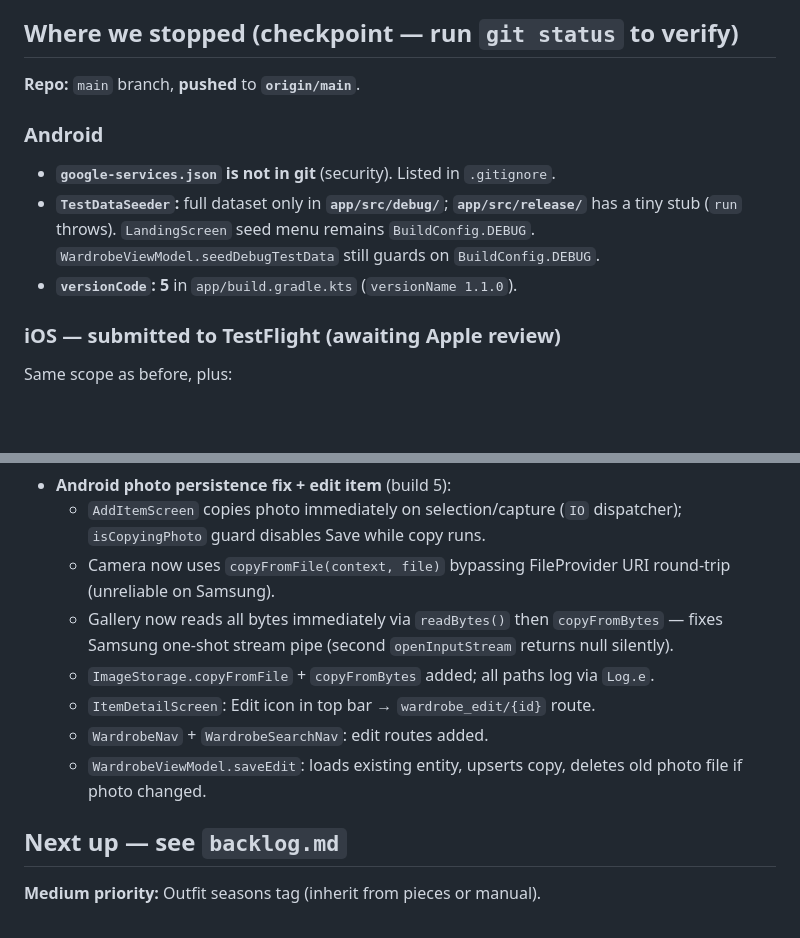
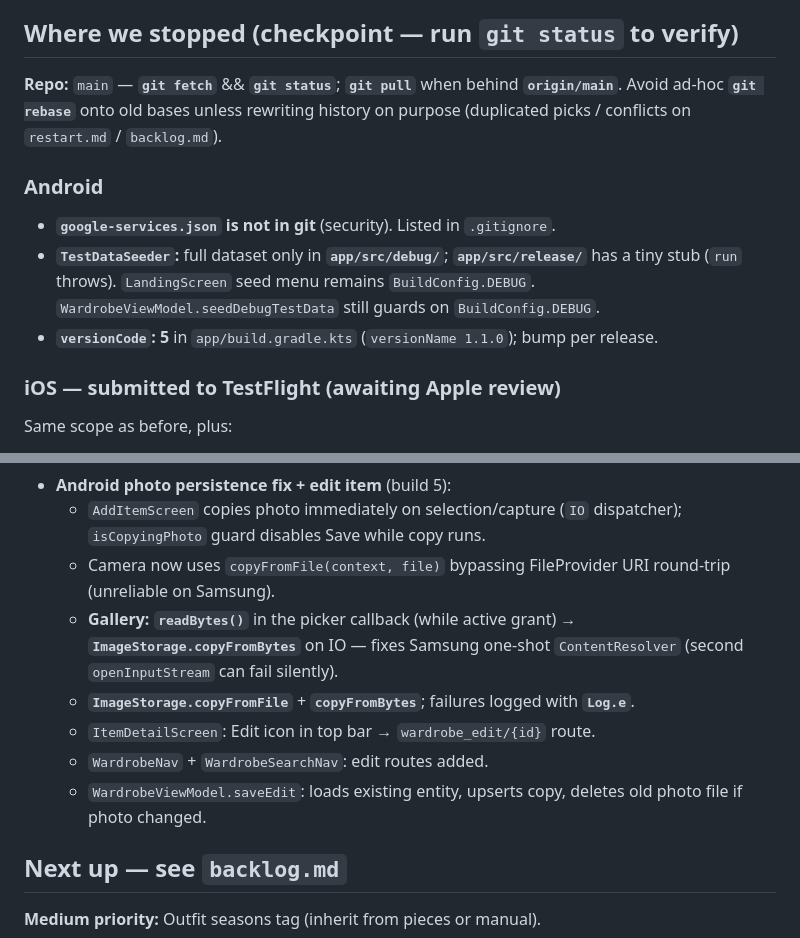
Before and after one commit to Grayrider2500/outfit-tracker, a Markdown page: restart.md, 2 parts joined by grey strips. Drawn GitHub-style; blank space fills up the shorter version.

```diff
--- a/restart.md
+++ b/restart.md
@@ -4,12 +4,12 @@
 
 ## Where we stopped (checkpoint — run `git status` to verify)
 
-**Repo:** `main` branch, **pushed** to **`origin/main`**.
+**Repo:** `main` — **`git fetch`** && **`git status`**; **`git pull`** when behind **`origin/main`**. Avoid ad‑hoc **`git rebase`** onto old bases unless rewriting history on purpose (duplicated picks / conflicts on `restart.md` / `backlog.md`).
 
 ### Android
 - **`google-services.json` is not in git** (security). Listed in `.gitignore`.
 - **`TestDataSeeder`:** full dataset only in **`app/src/debug/`**; **`app/src/release/`** has a tiny stub (`run` throws). `LandingScreen` seed menu remains `BuildConfig.DEBUG`. `WardrobeViewModel.seedDebugTestData` still guards on `BuildConfig.DEBUG`.
-- **`versionCode`:** **5** in `app/build.gradle.kts` (`versionName 1.1.0`).
+- **`versionCode`:** **5** in `app/build.gradle.kts` (`versionName 1.1.0`); bump per release.
 
 ### iOS — submitted to TestFlight (awaiting Apple review)
 Same scope as before, plus:
@@ -34,12 +34,11 @@ Same scope as before, plus:
 - **Android photo persistence fix + edit item** (build 5):
   - `AddItemScreen` copies photo immediately on selection/capture (`IO` dispatcher); `isCopyingPhoto` guard disables Save while copy runs.
   - Camera now uses `copyFromFile(context, file)` bypassing FileProvider URI round-trip (unreliable on Samsung).
-  - Gallery now reads all bytes immediately via `readBytes()` then `copyFromBytes` — fixes Samsung one-shot stream pipe (second `openInputStream` returns null silently).
-  - `ImageStorage.copyFromFile` + `copyFromBytes` added; all paths log via `Log.e`.
+  - **Gallery:** **`readBytes()`** in the picker callback (while active grant) → **`ImageStorage.copyFromBytes`** on IO — fixes Samsung one-shot `ContentResolver` (second `openInputStream` can fail silently).
+  - **`ImageStorage.copyFromFile`** + **`copyFromBytes`**; failures logged with **`Log.e`**.
   - `ItemDetailScreen`: Edit icon in top bar → `wardrobe_edit/{id}` route.
   - `WardrobeNav` + `WardrobeSearchNav`: edit routes added.
   - `WardrobeViewModel.saveEdit`: loads existing entity, upserts copy, deletes old photo file if photo changed.
-
 ## Next up — see `backlog.md`
 
 **Medium priority:** Outfit seasons tag (inherit from pieces or manual).
```
Also changed, not shown: memory.md (+8 -6 lines).
